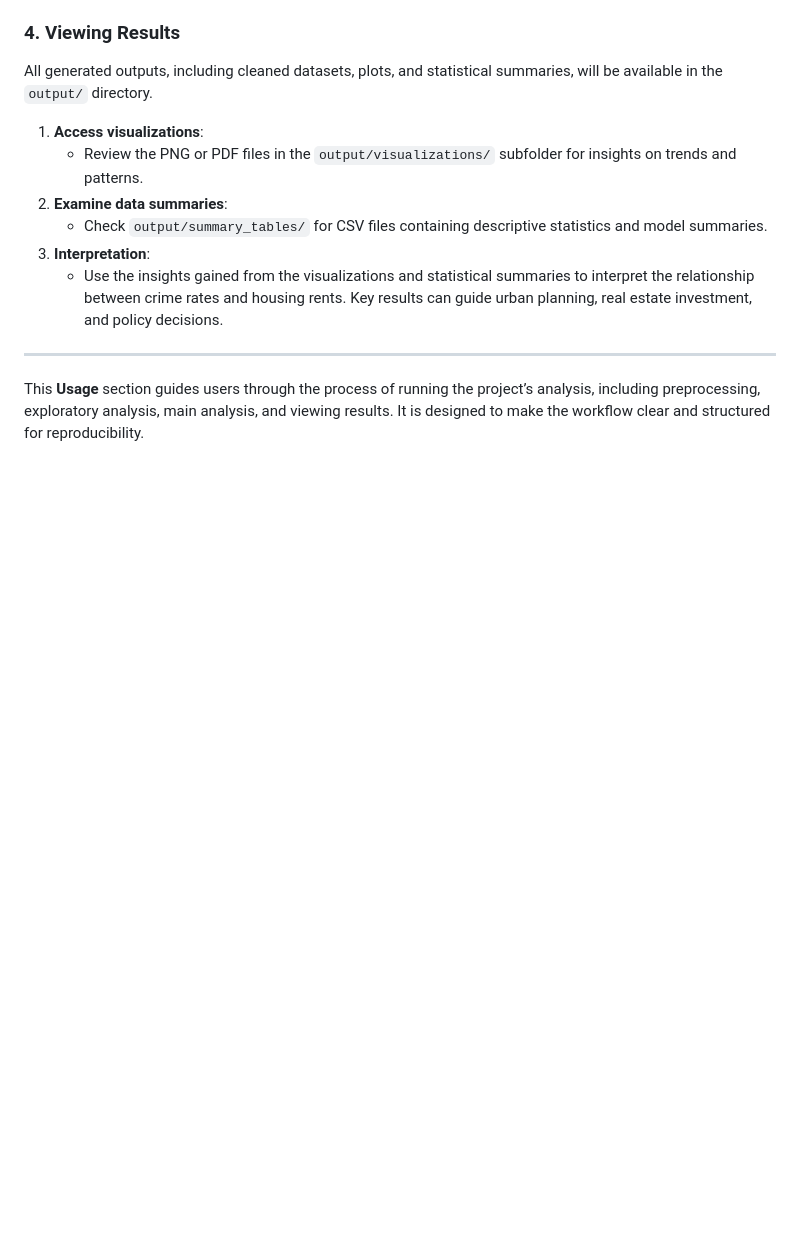
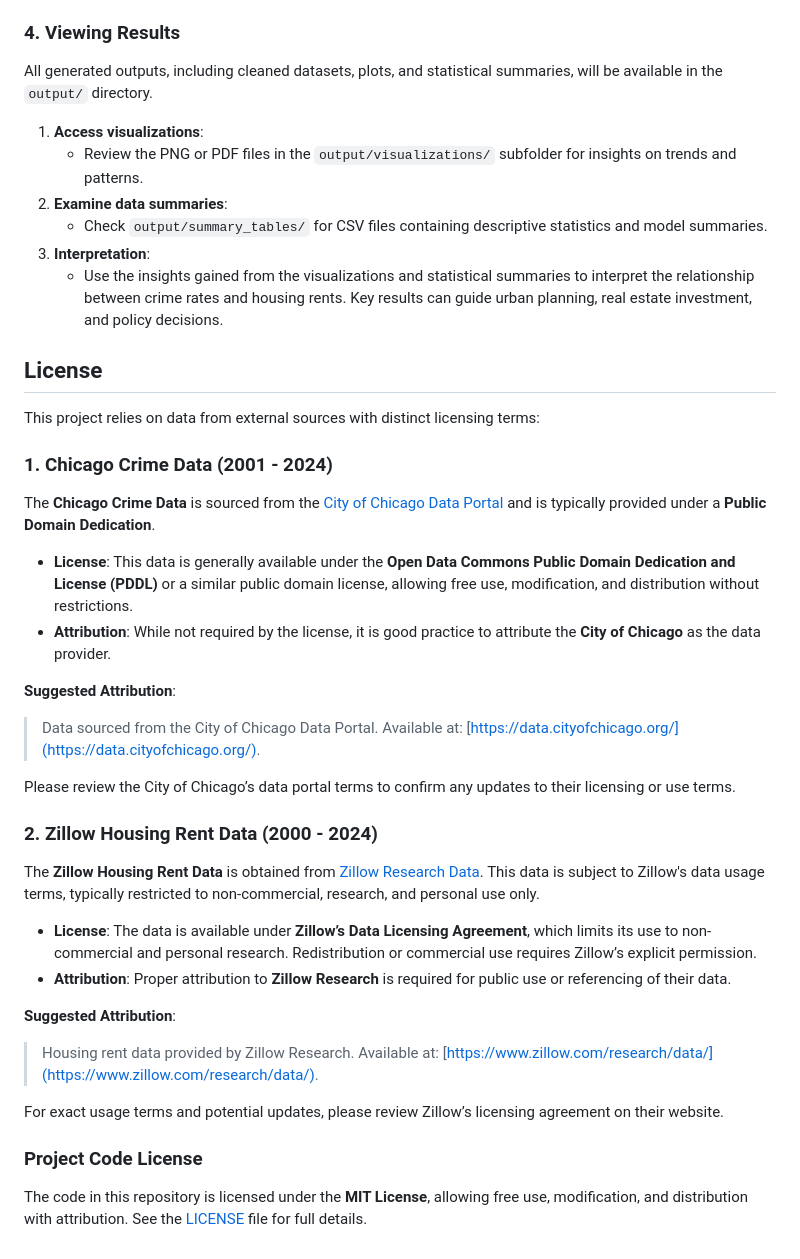
Before and after one commit to illinois-data-curation/is477-fa24-Team_HouseCrime, a Markdown page: README.md, the part around the change. Drawn GitHub-style; blank space fills up the shorter version.

```diff
--- a/README.md
+++ b/README.md
@@ -248,6 +248,35 @@ All generated outputs, including cleaned datasets, plots, and statistical summar
 3. **Interpretation**:
    - Use the insights gained from the visualizations and statistical summaries to interpret the relationship between crime rates and housing rents. Key results can guide urban planning, real estate investment, and policy decisions.
 
----
 
-This **Usage** section guides users through the process of running the project’s analysis, including preprocessing, exploratory analysis, main analysis, and viewing results. It is designed to make the workflow clear and structured for reproducibility.
+## License
+
+This project relies on data from external sources with distinct licensing terms:
+
+### 1. Chicago Crime Data (2001 - 2024)
+
+The **Chicago Crime Data** is sourced from the [City of Chicago Data Portal](https://data.cityofchicago.org/Public-Safety/Crimes-2001-to-Present/ijzp-q8t2/about_data) and is typically provided under a **Public Domain Dedication**.
+
+- **License**: This data is generally available under the **Open Data Commons Public Domain Dedication and License (PDDL)** or a similar public domain license, allowing free use, modification, and distribution without restrictions.
+- **Attribution**: While not required by the license, it is good practice to attribute the **City of Chicago** as the data provider.
+
+**Suggested Attribution**:
+> Data sourced from the City of Chicago Data Portal. Available at: [https://data.cityofchicago.org/](https://data.cityofchicago.org/).
+
+Please review the City of Chicago’s data portal terms to confirm any updates to their licensing or use terms.
+
+### 2. Zillow Housing Rent Data (2000 - 2024)
+
+The **Zillow Housing Rent Data** is obtained from [Zillow Research Data](https://www.zillow.com/research/data/). This data is subject to Zillow's data usage terms, typically restricted to non-commercial, research, and personal use only.
+
+- **License**: The data is available under **Zillow’s Data Licensing Agreement**, which limits its use to non-commercial and personal research. Redistribution or commercial use requires Zillow’s explicit permission.
+- **Attribution**: Proper attribution to **Zillow Research** is required for public use or referencing of their data.
+
+**Suggested Attribution**:
+> Housing rent data provided by Zillow Research. Available at: [https://www.zillow.com/research/data/](https://www.zillow.com/research/data/).
+
+For exact usage terms and potential updates, please review Zillow’s licensing agreement on their website.
+
+### Project Code License
+
+The code in this repository is licensed under the **MIT License**, allowing free use, modification, and distribution with attribution. See the [LICENSE](LICENSE) file for full details.
```
